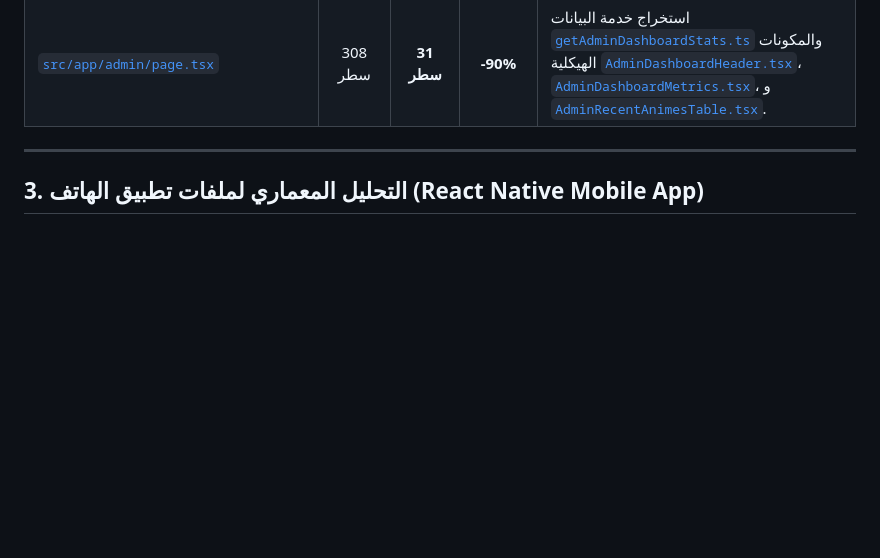
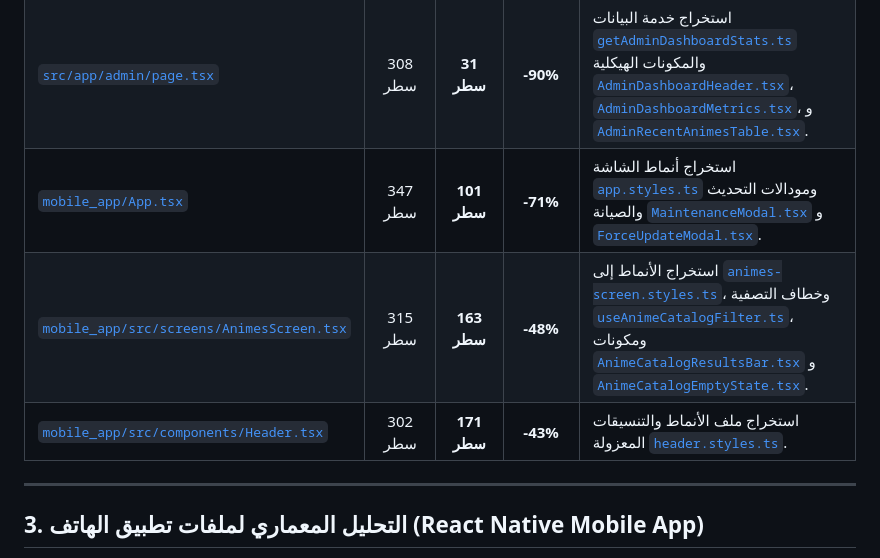
Before and after one commit to ammarnaass/slam-dunk-w, a Markdown page: LARGE_FILES_ANALYSIS.md, the part around the change. GitHub-like rendering; blank space fills up the shorter version.

Commit message:
docs: add mobile app refactored components to hall of fame in LARGE_FILES_ANALYSIS.md

```diff
--- a/LARGE_FILES_ANALYSIS.md
+++ b/LARGE_FILES_ANALYSIS.md
@@ -133,6 +133,9 @@ pie title توزيع أسطر الشيفرة البرمجية الصافية ف
 | [`EditPlanetModal.tsx`](file:///home/ammar/slam-dunk-w/src/app/admin/planets/components/EditPlanetModal.tsx) | 351 سطر | **170 سطر** | **-52%** | فصل تبويب البيانات العامة [`PlanetGeneralTab.tsx`](file:///home/ammar/slam-dunk-w/src/app/admin/planets/components/edit-planet/PlanetGeneralTab.tsx) وتبويب المدار ثلاثي الأبعاد [`Planet3DTab.tsx`](file:///home/ammar/slam-dunk-w/src/app/admin/planets/components/edit-planet/Planet3DTab.tsx). |
 | [`PromoBannerCard.tsx`](file:///home/ammar/slam-dunk-w/src/app/admin/settings/components/PromoBannerCard.tsx) | 314 سطر | **80 سطر** | **-75%** | استخراج بطاقة ترويسة التحكم [`PromoHeaderSection.tsx`](file:///home/ammar/slam-dunk-w/src/app/admin/settings/components/promo/PromoHeaderSection.tsx) وقسم الشارة ورفع الأيقونة والعناوين [`PromoGeneralTextsSection.tsx`](file:///home/ammar/slam-dunk-w/src/app/admin/settings/components/promo/PromoGeneralTextsSection.tsx). |
 | [`src/app/admin/page.tsx`](file:///home/ammar/slam-dunk-w/src/app/admin/page.tsx) | 308 سطر | **31 سطر** | **-90%** | استخراج خدمة البيانات [`getAdminDashboardStats.ts`](file:///home/ammar/slam-dunk-w/src/app/admin/components/dashboard/getAdminDashboardStats.ts) والمكونات الهيكلية [`AdminDashboardHeader.tsx`](file:///home/ammar/slam-dunk-w/src/app/admin/components/dashboard/AdminDashboardHeader.tsx)، [`AdminDashboardMetrics.tsx`](file:///home/ammar/slam-dunk-w/src/app/admin/components/dashboard/AdminDashboardMetrics.tsx)، و [`AdminRecentAnimesTable.tsx`](file:///home/ammar/slam-dunk-w/src/app/admin/components/dashboard/AdminRecentAnimesTable.tsx). |
+| [`mobile_app/App.tsx`](file:///home/ammar/slam-dunk-w/mobile_app/App.tsx) | 347 سطر | **101 سطر** | **-71%** | استخراج أنماط الشاشة [`app.styles.ts`](file:///home/ammar/slam-dunk-w/mobile_app/src/app.styles.ts) ومودالات التحديث والصيانة [`MaintenanceModal.tsx`](file:///home/ammar/slam-dunk-w/mobile_app/src/components/modals/MaintenanceModal.tsx) و [`ForceUpdateModal.tsx`](file:///home/ammar/slam-dunk-w/mobile_app/src/components/modals/ForceUpdateModal.tsx). |
+| [`mobile_app/src/screens/AnimesScreen.tsx`](file:///home/ammar/slam-dunk-w/mobile_app/src/screens/AnimesScreen.tsx) | 315 سطر | **163 سطر** | **-48%** | استخراج الأنماط إلى [`animes-screen.styles.ts`](file:///home/ammar/slam-dunk-w/mobile_app/src/components/animes-catalog/animes-screen.styles.ts)، وخطاف التصفية [`useAnimeCatalogFilter.ts`](file:///home/ammar/slam-dunk-w/mobile_app/src/components/animes-catalog/useAnimeCatalogFilter.ts)، ومكونات [`AnimeCatalogResultsBar.tsx`](file:///home/ammar/slam-dunk-w/mobile_app/src/components/animes-catalog/AnimeCatalogResultsBar.tsx) و [`AnimeCatalogEmptyState.tsx`](file:///home/ammar/slam-dunk-w/mobile_app/src/components/animes-catalog/AnimeCatalogEmptyState.tsx). |
+| [`mobile_app/src/components/Header.tsx`](file:///home/ammar/slam-dunk-w/mobile_app/src/components/Header.tsx) | 302 سطر | **171 سطر** | **-43%** | استخراج ملف الأنماط والتنسيقات المعزولة [`header.styles.ts`](file:///home/ammar/slam-dunk-w/mobile_app/src/components/header.styles.ts). |
 
 ---
 
```
